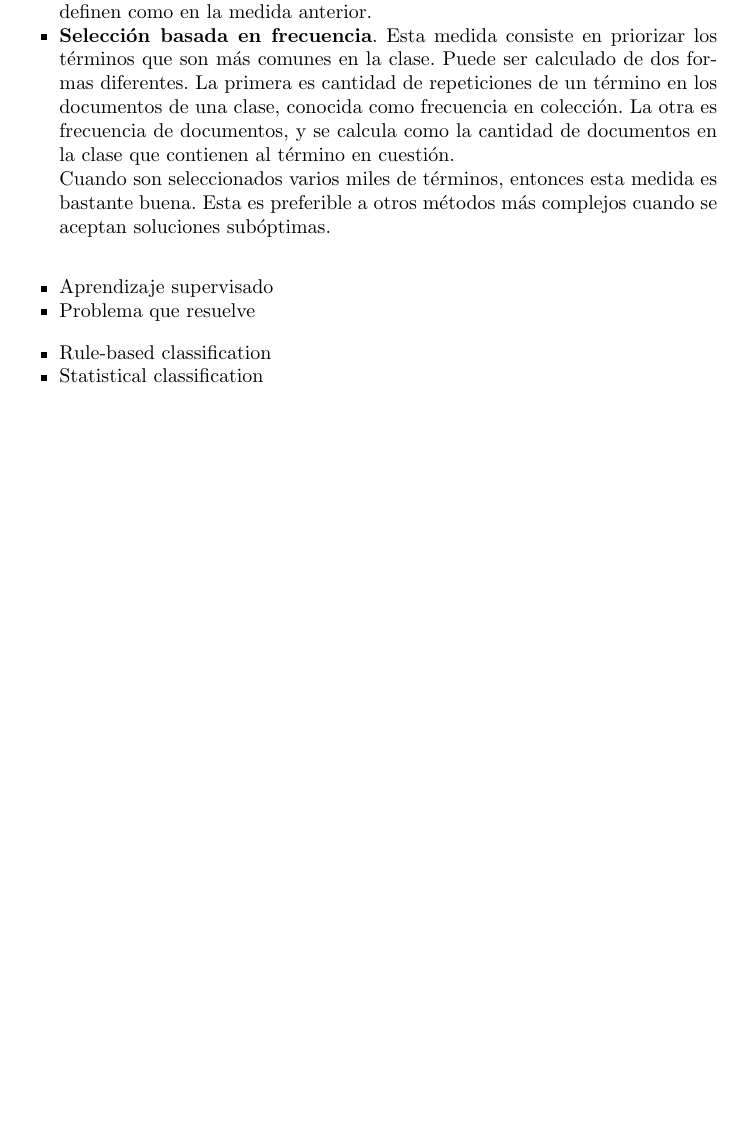
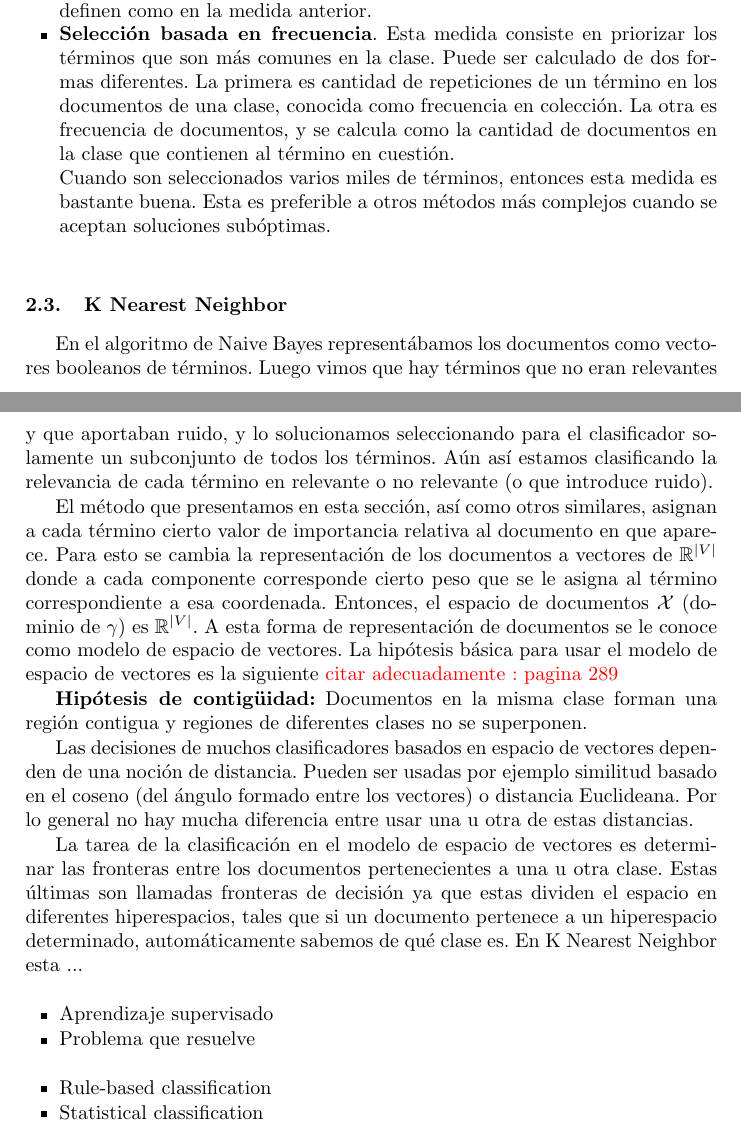
Before and after one commit to LRiera24/Clustering-and-Classification-in-Information-Retrieval, a LaTeX paper (Doc/llncsdoc.tex): part of page 8 of 9 before the commit and two parts of pages 8 and 9 of 10 after it, the two joined at a grey line, cut so that both start at the same text, the shorter picture padded with empty space. Compiled offline with pdfLaTeX.

Commit message:
escribiendo KNN

```diff
--- a/Doc/llncsdoc.tex
+++ b/Doc/llncsdoc.tex
@@ -6,6 +6,7 @@
 \usepackage{color}
 
 \usepackage{algorithm}
+\usepackage{amsfonts}
 \usepackage[noend]{algpseudocode}
 
 
@@ -303,6 +304,18 @@ Marcos Manuel Tirador del Riego
 		\end{itemize}
 	\end{subsection}
 
+	\subsection{K Nearest Neighbor}
+
+		En el algoritmo de Naive Bayes represent\'abamos los documentos como vectores booleanos de t\'erminos. Luego vimos que hay t\'erminos que no eran relevantes y que aportaban ruido, y lo solucionamos seleccionando para el clasificador solamente un subconjunto de todos los t\'erminos. A\'un as\'i estamos clasificando la relevancia de cada t\'ermino  en relevante o no relevante (o que introduce ruido).
+
+		 El m\'etodo que presentamos en esta secci\'on, as\'i como otros similares, asignan a cada t\'ermino cierto valor de importancia relativa al documento en que aparece. Para esto se cambia la representaci\'on de los documentos a vectores de $\mathbb{R}^{|V|}$ donde a cada componente corresponde cierto peso que se le asigna al t\'ermino correspondiente a esa coordenada. Entonces, el espacio de documentos $\mathcal{X}$ (dominio de $\gamma$) es $\mathbb{R}^{|V|}$. A esta forma de representaci\'on de documentos se le conoce como modelo de espacio de vectores. La hip\'otesis b\'asica para usar el modelo de espacio de vectores es la siguiente \color{red} citar adecuadamente : pagina 289 \color{black}
+
+		 \textbf{Hip\'otesis de contig\"uidad:} Documentos en la misma clase forman una regi\'on contigua  y regiones de diferentes clases no se superponen.
+
+		 Las decisiones de muchos clasificadores basados en espacio de vectores dependen de una noci\'on de distancia. Pueden ser usadas por ejemplo similitud basado en el coseno (del \'angulo formado entre los vectores) o distancia Euclideana. Por lo general no hay mucha diferencia entre usar una u otra de estas distancias.
+
+		 La tarea de la clasificaci\'on en el modelo de espacio de vectores es determinar las fronteras entre los documentos pertenecientes a una u otra clase. Estas \'ultimas son llamadas fronteras de decisi\'on ya que estas dividen el espacio en diferentes hiperespacios, tales que si un documento pertenece a un hiperespacio determinado, autom\'aticamente sabemos de qu\'e clase es. En K Nearest Neighbor esta ...
+
 \begin{itemize}
 	\item Aprendizaje supervisado
 
```
Also changed, not shown: Doc/llncsdoc.pdf.
